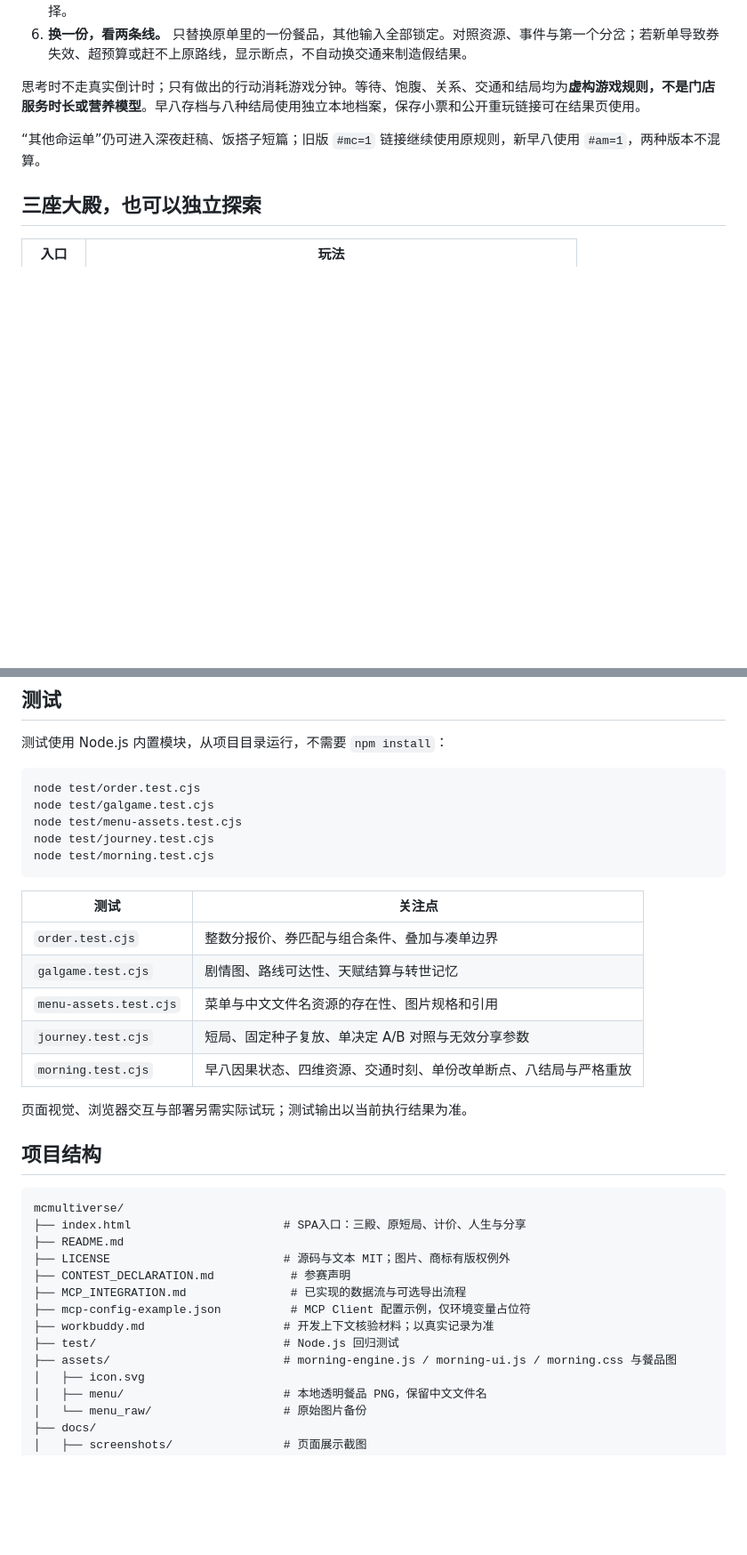
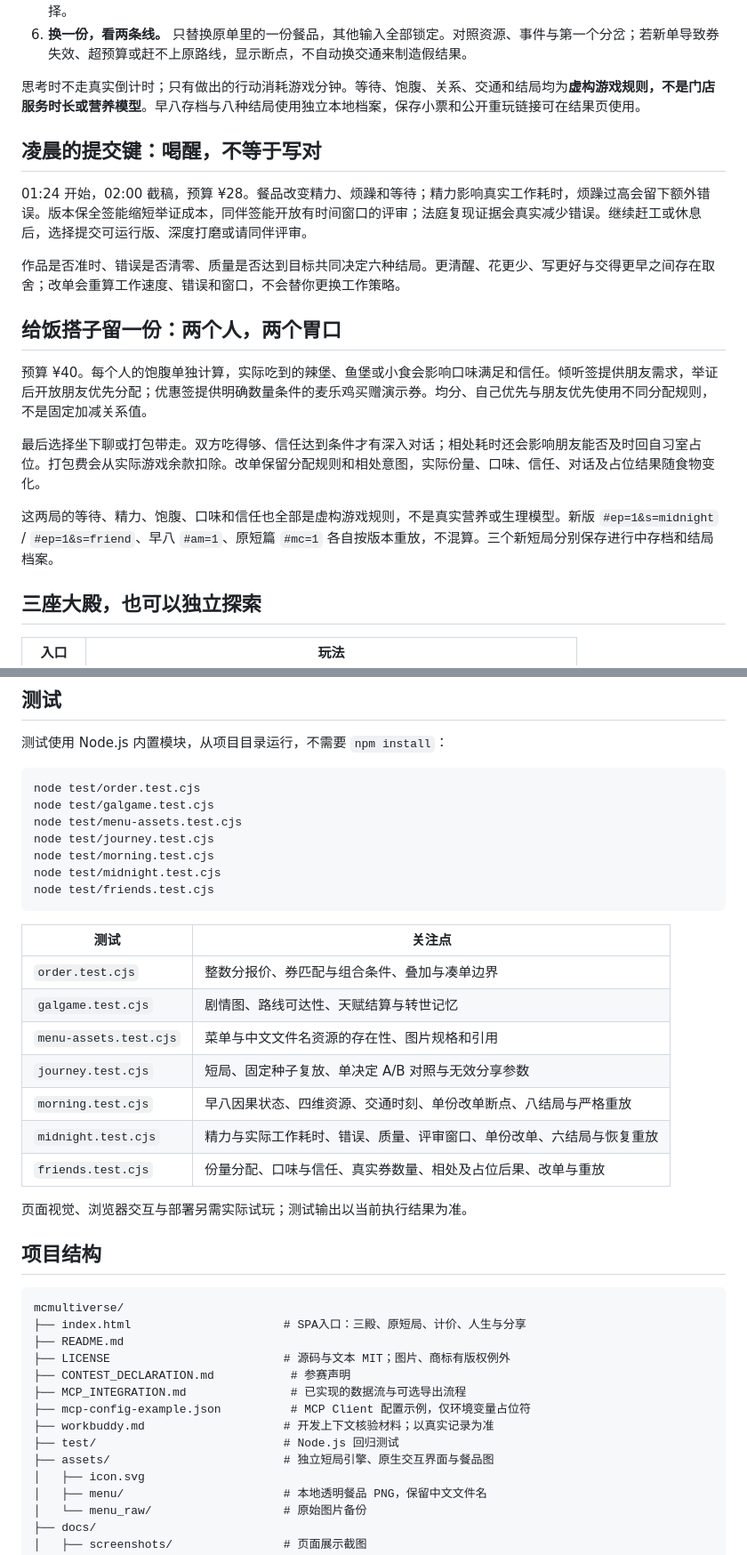
Before and after one commit to WenNinghan/mcmultiverse, a Markdown page: README.md, 2 parts joined by grey strips. Shown: that part at 89% size. Drawn GitHub-style; blank space fills up the shorter version.

````diff
--- a/README.md
+++ b/README.md
@@ -38,7 +43,19 @@
 
 思考时不走真实倒计时；只有做出的行动消耗游戏分钟。等待、饱腹、关系、交通和结局均为**虚构游戏规则，不是门店服务时长或营养模型**。早八存档与八种结局使用独立本地档案，保存小票和公开重玩链接可在结果页使用。
 
-“其他命运单”仍可进入深夜赶稿、饭搭子短篇；旧版 `#mc=1` 链接继续使用原规则，新早八使用 `#am=1`，两种版本不混算。
+## 凌晨的提交键：喝醒，不等于写对
+
+01:24 开始，02:00 截稿，预算 ¥28。餐品改变精力、烦躁和等待；精力影响真实工作耗时，烦躁过高会留下额外错误。版本保全签能缩短举证成本，同伴签能开放有时间窗口的评审；法庭复现证据会真实减少错误。继续赶工或休息后，选择提交可运行版、深度打磨或请同伴评审。
+
+作品是否准时、错误是否清零、质量是否达到目标共同决定六种结局。更清醒、花更少、写更好与交得更早之间存在取舍；改单会重算工作速度、错误和窗口，不会替你更换工作策略。
+
+## 给饭搭子留一份：两个人，两个胃口
+
+预算 ¥40。每个人的饱腹单独计算，实际吃到的辣堡、鱼堡或小食会影响口味满足和信任。倾听签提供朋友需求，举证后开放朋友优先分配；优惠签提供明确数量条件的麦乐鸡买赠演示券。均分、自己优先与朋友优先使用不同分配规则，不是固定加减关系值。
+
+最后选择坐下聊或打包带走。双方吃得够、信任达到条件才有深入对话；相处耗时还会影响朋友能否及时回自习室占位。打包费会从实际游戏余款扣除。改单保留分配规则和相处意图，实际份量、口味、信任、对话及占位结果随食物变化。
+
+这两局的等待、精力、饱腹、口味和信任也全部是虚构游戏规则，不是真实营养或生理模型。新版 `#ep=1&s=midnight` / `#ep=1&s=friend`、早八 `#am=1`、原短篇 `#mc=1` 各自按版本重放，不混算。三个新短局分别保存进行中存档和结局档案。
 
 ## 三座大殿，也可以独立探索
 
@@ -105,6 +122,8 @@ node test/galgame.test.cjs
 node test/menu-assets.test.cjs
 node test/journey.test.cjs
 node test/morning.test.cjs
+node test/midnight.test.cjs
+node test/friends.test.cjs
 ```
 
 | 测试 | 关注点 |
@@ -114,6 +133,8 @@ node test/morning.test.cjs
 | `menu-assets.test.cjs` | 菜单与中文文件名资源的存在性、图片规格和引用 |
 | `journey.test.cjs` | 短局、固定种子复放、单决定 A/B 对照与无效分享参数 |
 | `morning.test.cjs` | 早八因果状态、四维资源、交通时刻、单份改单断点、八结局与严格重放 |
+| `midnight.test.cjs` | 精力与实际工作耗时、错误、质量、评审窗口、单份改单、六结局与恢复重放 |
+| `friends.test.cjs` | 份量分配、口味与信任、真实券数量、相处及占位后果、改单与重放 |
 
 页面视觉、浏览器交互与部署另需实际试玩；测试输出以当前执行结果为准。
 
@@ -129,7 +150,7 @@ mcmultiverse/
 ├── mcp-config-example.json          # MCP Client 配置示例，仅环境变量占位符
 ├── workbuddy.md                    # 开发上下文核验材料；以真实记录为准
 ├── test/                           # Node.js 回归测试
-├── assets/                         # morning-engine.js / morning-ui.js / morning.css 与餐品图
+├── assets/                         # 独立短局引擎、原生交互界面与餐品图
 │   ├── icon.svg
 │   ├── menu/                       # 本地透明餐品 PNG，保留中文文件名
 │   └── menu_raw/                   # 原始图片备份
````
Also changed, not shown: other parts of README.md (+6 -1 lines), .ai-governance/capability-map.md (+10 -0 lines), .ai-governance/two-sessions-design.md (added, +57 -0 lines), docs/screenshots/08-midnight.jpg (added), docs/screenshots/09-friends.jpg (added), 9 other files.
